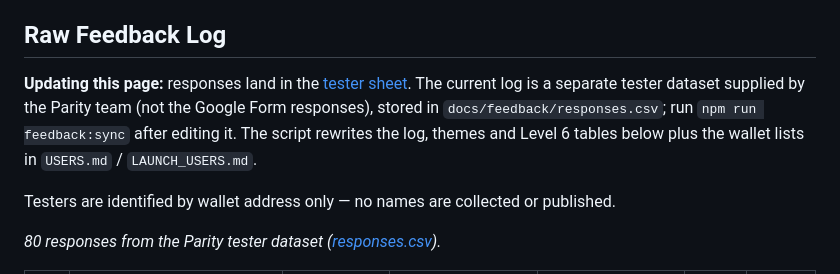
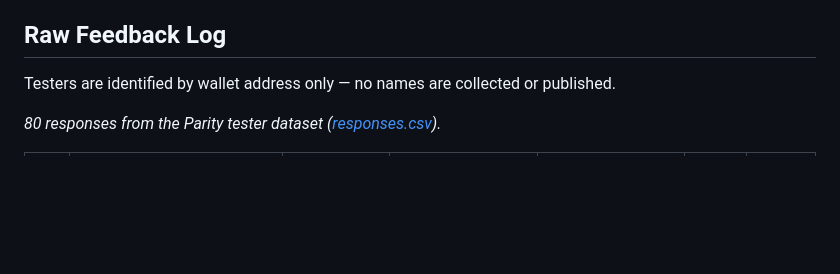
Before and after one commit to artomily/parity, a Markdown page: docs/FEEDBACK.md, the part around the change. Drawn GitHub-style; blank space fills up the shorter version.

Commit message:
docs: drop feedback update note
Co-Authored-By: Claude Opus 5 <noreply@anthropic.com>

```diff
--- a/docs/FEEDBACK.md
+++ b/docs/FEEDBACK.md
@@ -16,12 +16,6 @@
   contract to confirm they actually completed the flow.
 
 ## Raw Feedback Log
-
-**Updating this page:** responses land in the
-[tester sheet](https://docs.google.com/spreadsheets/d/1F6iwAxAkxY0_KSK1Jo51GBfj4jb83xkct_0ZwKkPBno/edit#gid=1940241653).
-The current log is a separate tester dataset supplied by the Parity team (not the Google Form
-responses), stored in `docs/feedback/responses.csv`; run `npm run feedback:sync` after editing it. The script rewrites the
-log, themes and Level 6 tables below plus the wallet lists in `USERS.md` / `LAUNCH_USERS.md`.
 
 Testers are identified by wallet address only — no names are collected or published.
 
```
